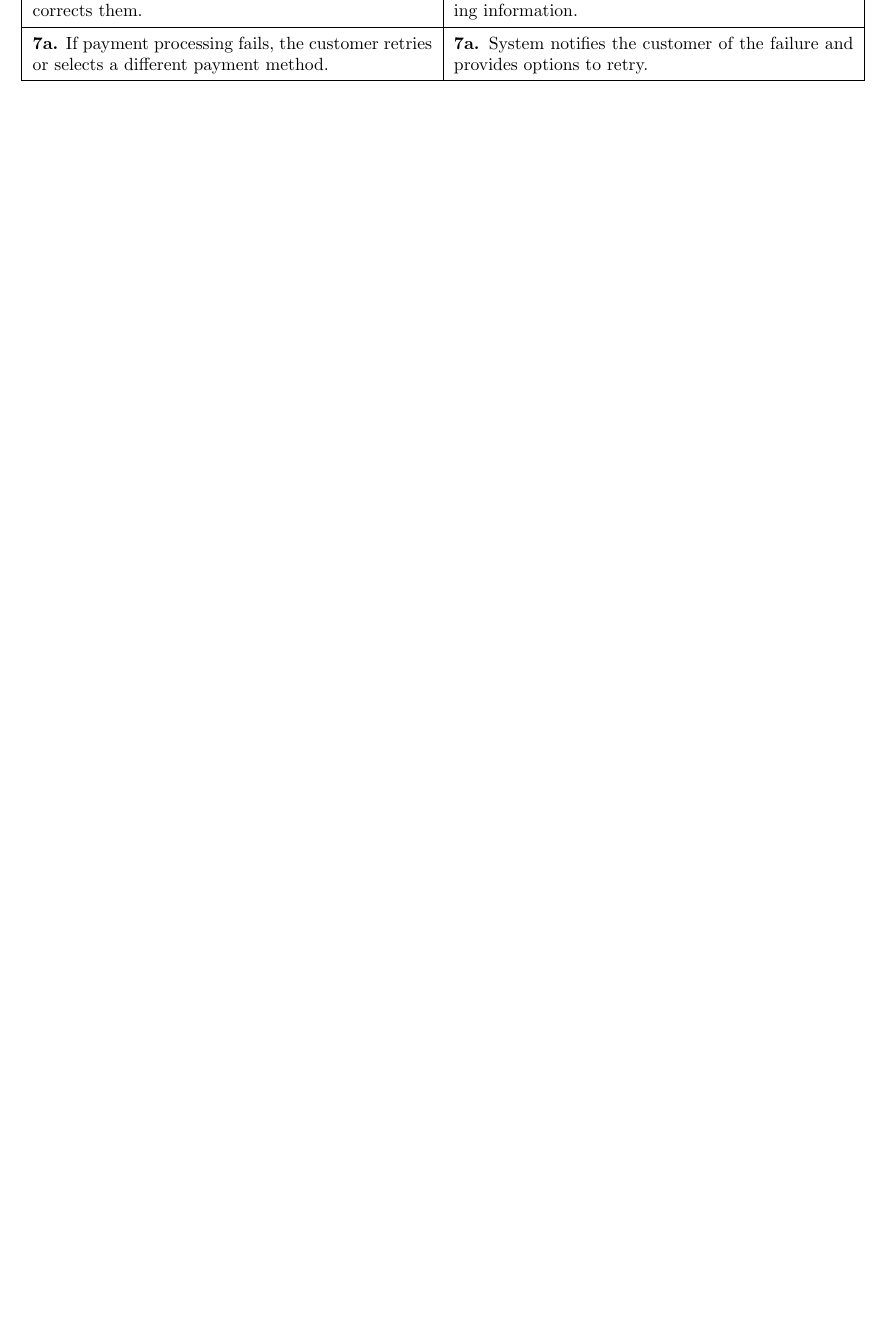
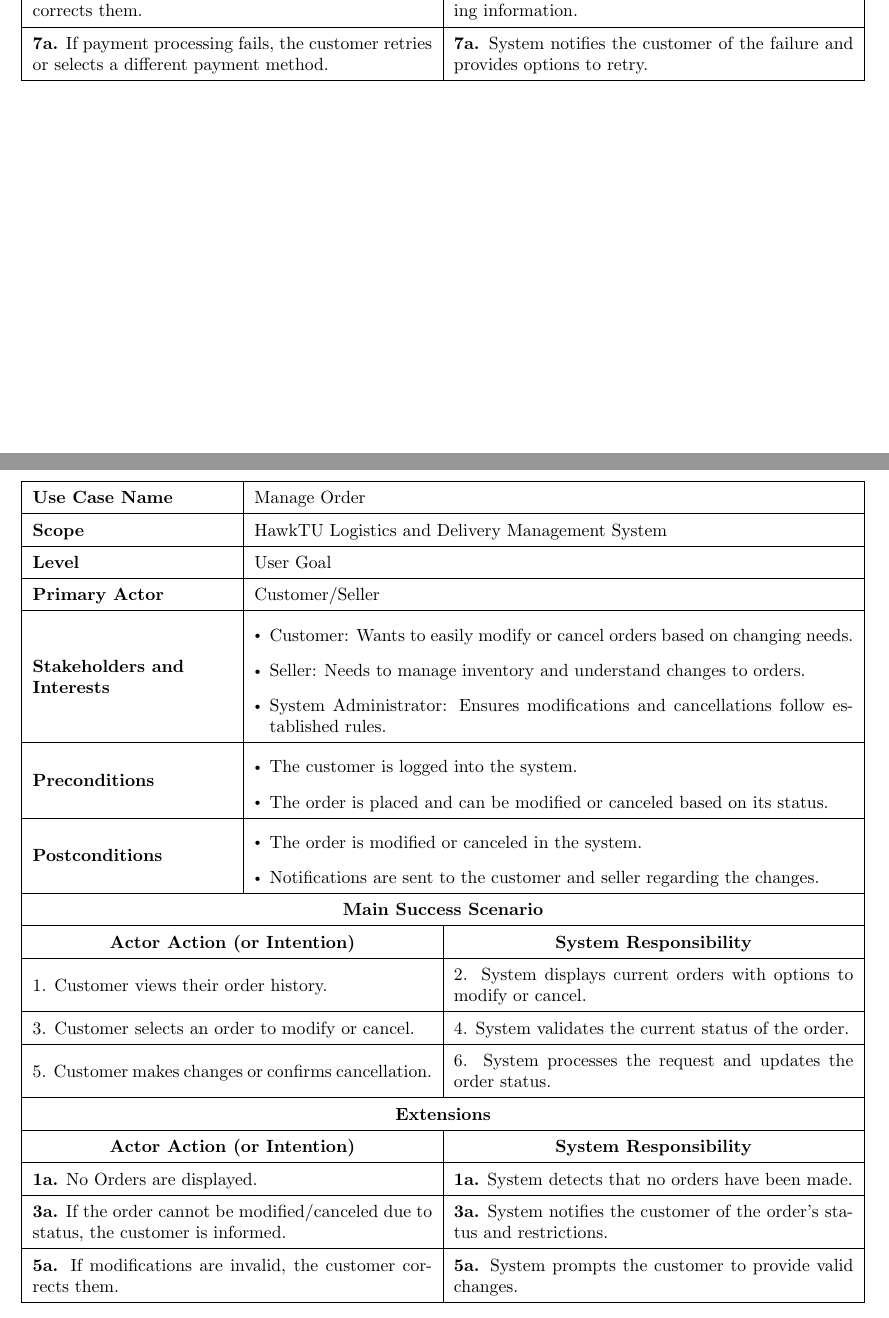
Before and after one commit to Arqamz/hawktu-logistics, a LaTeX document (documentation/requirements/fullydressed-usecases.tex): part of page 6 of 6 before the commit and two parts of pages 6 and 7 of 7 after it, the two joined at a grey line, cut so that both start at the same text, the shorter picture padded with empty space. Compiled offline with pdfLaTeX.

Commit message:
Modify or Cancel Order

```diff
--- a/documentation/requirements/fullydressed-usecases.tex
+++ b/documentation/requirements/fullydressed-usecases.tex
@@ -367,6 +367,71 @@
 
 \newpage
 
+\section*{Modify or Cancel Order}
+
+\renewcommand{\arraystretch}{1.5} % Row height
+\renewcommand\labelitemi{$\vcenter{\hbox{\tiny$\bullet$}}$}
+\setlist[itemize]{leftmargin=*}
+
+\begin{longtable}{|>{\raggedright\arraybackslash}m{0.25\linewidth}|m{0.75\linewidth}|}
+\hline
+\textbf{Use Case Name} & Manage Order \\
+\hline
+\textbf{Scope} & HawkTU Logistics and Delivery Management System \\
+\hline
+\textbf{Level} & User Goal \\
+\hline
+\textbf{Primary Actor} & Customer/Seller \\
+\hline
+\textbf{Stakeholders and Interests} &
+\begin{itemize}
+    \item Customer: Wants to easily modify or cancel orders based on changing needs.
+    \item Seller: Needs to manage inventory and understand changes to orders.
+    \item System Administrator: Ensures modifications and cancellations follow established rules.
+\end{itemize} \\
+\hline
+\textbf{Preconditions} &
+\begin{itemize}
+    \item The customer is logged into the system.
+    \item The order is placed and can be modified or canceled based on its status.
+\end{itemize} \\
+\hline
+\textbf{Postconditions} &
+\begin{itemize}
+    \item The order is modified or canceled in the system.
+    \item Notifications are sent to the customer and seller regarding the changes.
+\end{itemize} \\
+\hline
+\end{longtable}
+
+\vspace{-2.45em}
+
+\begin{longtable}{|m{0.5\linewidth}|m{0.5\linewidth}|}
+\hline
+\multicolumn{2}{|c|}{\textbf{Main Success Scenario}} \\
+\hline
+\multicolumn{1}{|>{\centering\arraybackslash}m{0.5\linewidth}|}{\textbf{Actor Action (or Intention)}} & \multicolumn{1}{>{\centering\arraybackslash}m{0.5\linewidth}|}{\textbf{System Responsibility}} \\
+\hline
+1. Customer views their order history. & 2. System displays current orders with options to modify or cancel. \\
+\hline
+3. Customer selects an order to modify or cancel. & 4. System validates the current status of the order. \\
+\hline
+5. Customer makes changes or confirms cancellation. & 6. System processes the request and updates the order status. \\
+\hline
+\multicolumn{2}{|c|}{\textbf{Extensions}} \\
+\hline
+\multicolumn{1}{|>{\centering\arraybackslash}m{0.5\linewidth}|}{\textbf{Actor Action (or Intention)}} & \multicolumn{1}{>{\centering\arraybackslash}m{0.5\linewidth}|}{\textbf{System Responsibility}} \\
+\hline
+\textbf{1a.} No Orders are displayed. & \textbf{1a.} System detects that no orders have been made.\\
+\hline
+\textbf{3a.} If the order cannot be modified/canceled due to status, the customer is informed. & \textbf{3a.} System notifies the customer of the order's status and restrictions. \\
+\hline
+\textbf{5a.} If modifications are invalid, the customer corrects them. & \textbf{5a.} System prompts the customer to provide valid changes. \\
+\hline
+\end{longtable}
+
+\newpage
+
 
 
 \enddocument
```
